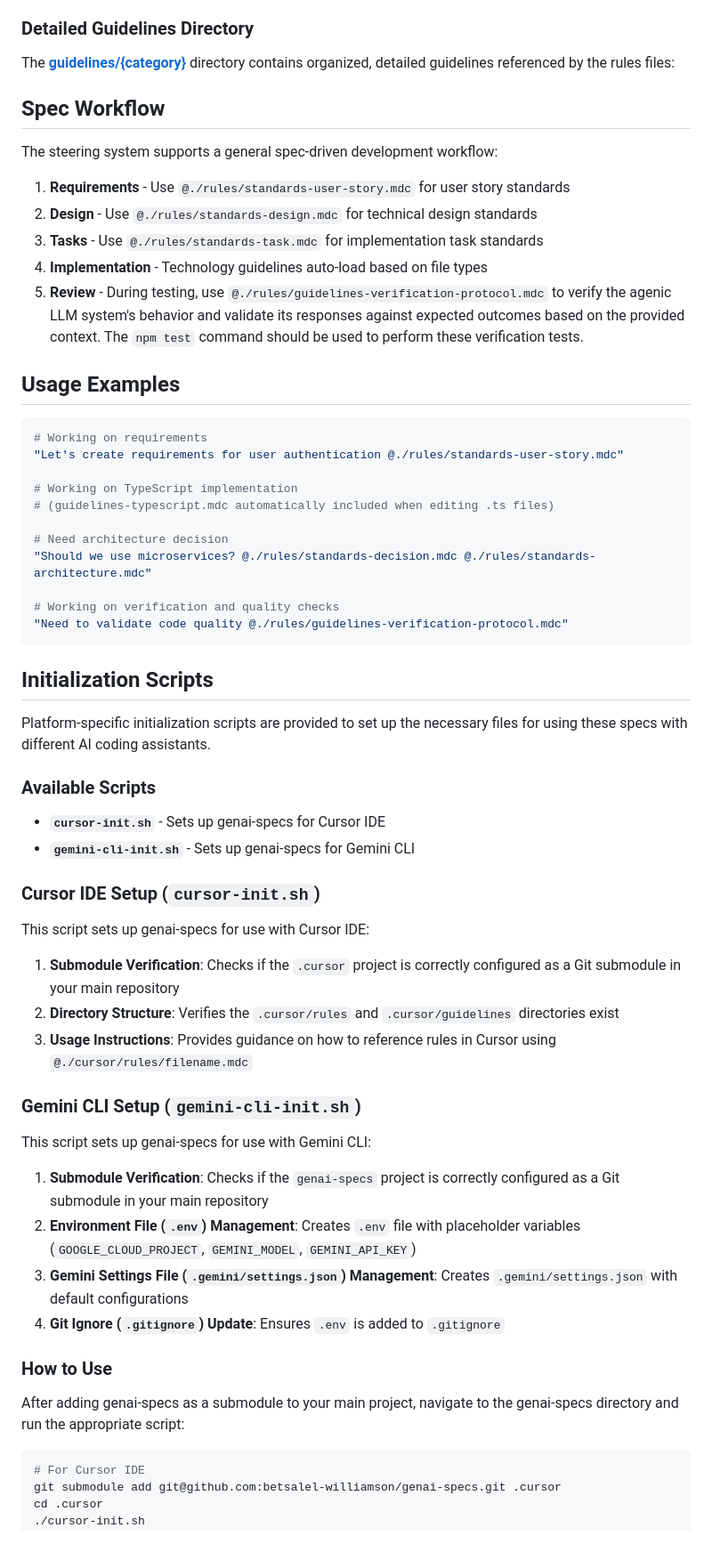
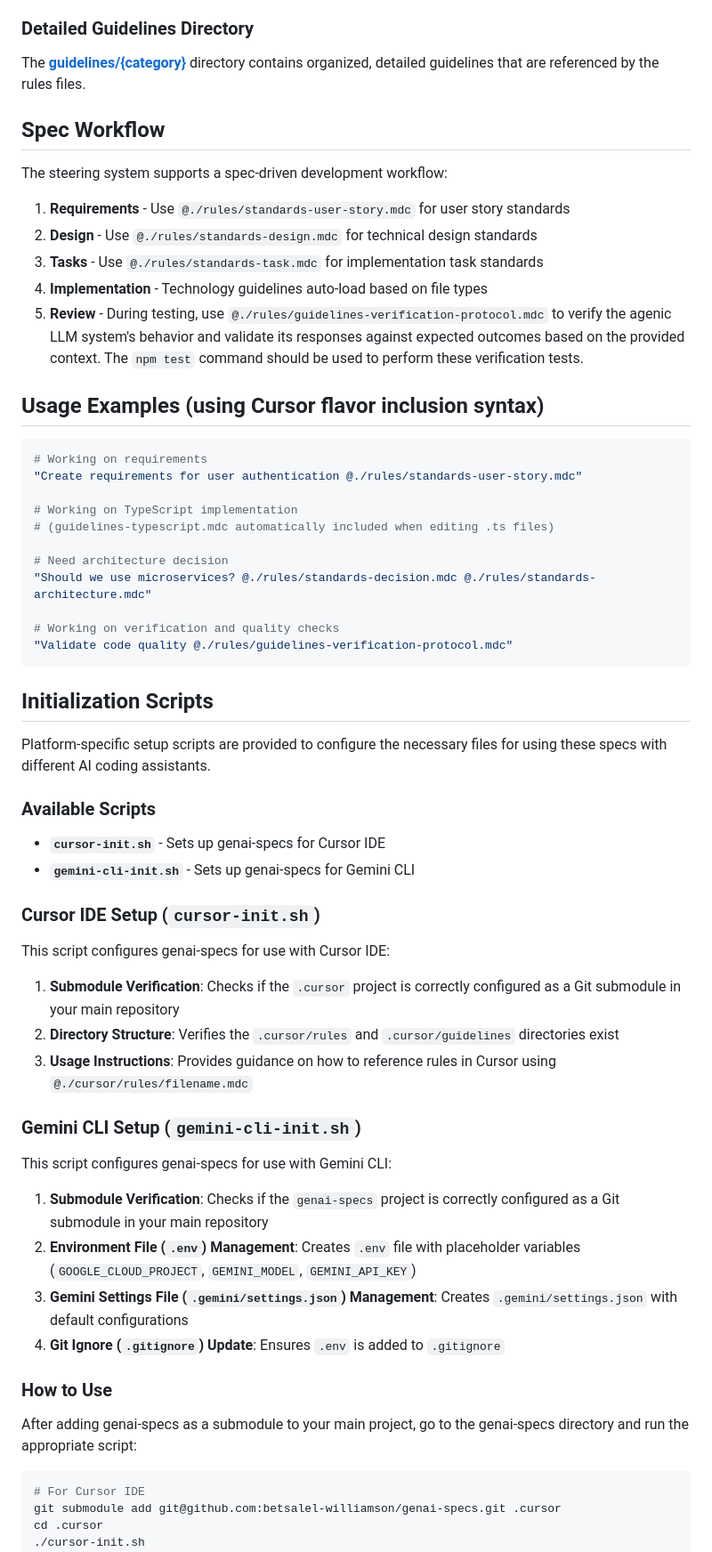
Before and after one commit to betsalel-williamson/genai-specs, a Markdown page: README.md, the part around the change printed below. Shown: that part at 89% size. GitHub-like rendering.

````diff
--- a/README.md
+++ b/README.md
@@ -51,11 +67,11 @@ Automatically loaded based on file types being worked on. These are located in t
 
 ### Detailed Guidelines Directory
 
-The [**guidelines/{category}**](guidelines/) directory contains organized, detailed guidelines referenced by the rules files:
+The [**guidelines/{category}**](guidelines/) directory contains organized, detailed guidelines that are referenced by the rules files.
 
 ## Spec Workflow
 
-The steering system supports a general spec-driven development workflow:
+The steering system supports a spec-driven development workflow:
 
 1. **Requirements** - Use `@./rules/standards-user-story.mdc` for user story standards
 2. **Design** - Use `@./rules/standards-design.mdc` for technical design standards
@@ -63,11 +79,11 @@ The steering system supports a general spec-driven development workflow:
 4. **Implementation** - Technology guidelines auto-load based on file types
 5. **Review** - During testing, use `@./rules/guidelines-verification-protocol.mdc` to verify the agenic LLM system's behavior and validate its responses against expected outcomes based on the provided context. The `npm test` command should be used to perform these verification tests.
 
-## Usage Examples
+## Usage Examples (using Cursor flavor inclusion syntax)
 
 ```bash
 # Working on requirements
-"Let's create requirements for user authentication @./rules/standards-user-story.mdc"
+"Create requirements for user authentication @./rules/standards-user-story.mdc"
 
 # Working on TypeScript implementation
 # (guidelines-typescript.mdc automatically included when editing .ts files)
@@ -76,12 +92,12 @@ The steering system supports a general spec-driven development workflow:
 "Should we use microservices? @./rules/standards-decision.mdc @./rules/standards-architecture.mdc"
 
 # Working on verification and quality checks
-"Need to validate code quality @./rules/guidelines-verification-protocol.mdc"
+"Validate code quality @./rules/guidelines-verification-protocol.mdc"
 ```
 
 ## Initialization Scripts
 
-Platform-specific initialization scripts are provided to set up the necessary files for using these specs with different AI coding assistants.
+Platform-specific setup scripts are provided to configure the necessary files for using these specs with different AI coding assistants.
 
 ### Available Scripts
 
@@ -90,7 +106,7 @@ Platform-specific initialization scripts are provided to set up the necessary fi
 
 ### Cursor IDE Setup (`cursor-init.sh`)
 
-This script sets up genai-specs for use with Cursor IDE:
+This script configures genai-specs for use with Cursor IDE:
 
 1. **Submodule Verification**: Checks if the `.cursor` project is correctly configured as a Git submodule in your main repository
 2. **Directory Structure**: Verifies the `.cursor/rules` and `.cursor/guidelines` directories exist
@@ -98,7 +114,7 @@ This script sets up genai-specs for use with Cursor IDE:
 
 ### Gemini CLI Setup (`gemini-cli-init.sh`)
 
-This script sets up genai-specs for use with Gemini CLI:
+This script configures genai-specs for use with Gemini CLI:
 
 1. **Submodule Verification**: Checks if the `genai-specs` project is correctly configured as a Git submodule in your main repository
 2. **Environment File (`.env`) Management**: Creates `.env` file with placeholder variables (`GOOGLE_CLOUD_PROJECT`, `GEMINI_MODEL`, `GEMINI_API_KEY`)
@@ -107,7 +123,7 @@ This script sets up genai-specs for use with Gemini CLI:
 
 ### How to Use
 
-After adding genai-specs as a submodule to your main project, navigate to the genai-specs directory and run the appropriate script:
+After adding genai-specs as a submodule to your main project, go to the genai-specs directory and run the appropriate script:
 
 ```bash
 # For Cursor IDE
````
Also changed, not shown: other parts of README.md (+31 -15 lines), Spec Driven Workflow with AI Agent.png (added).
